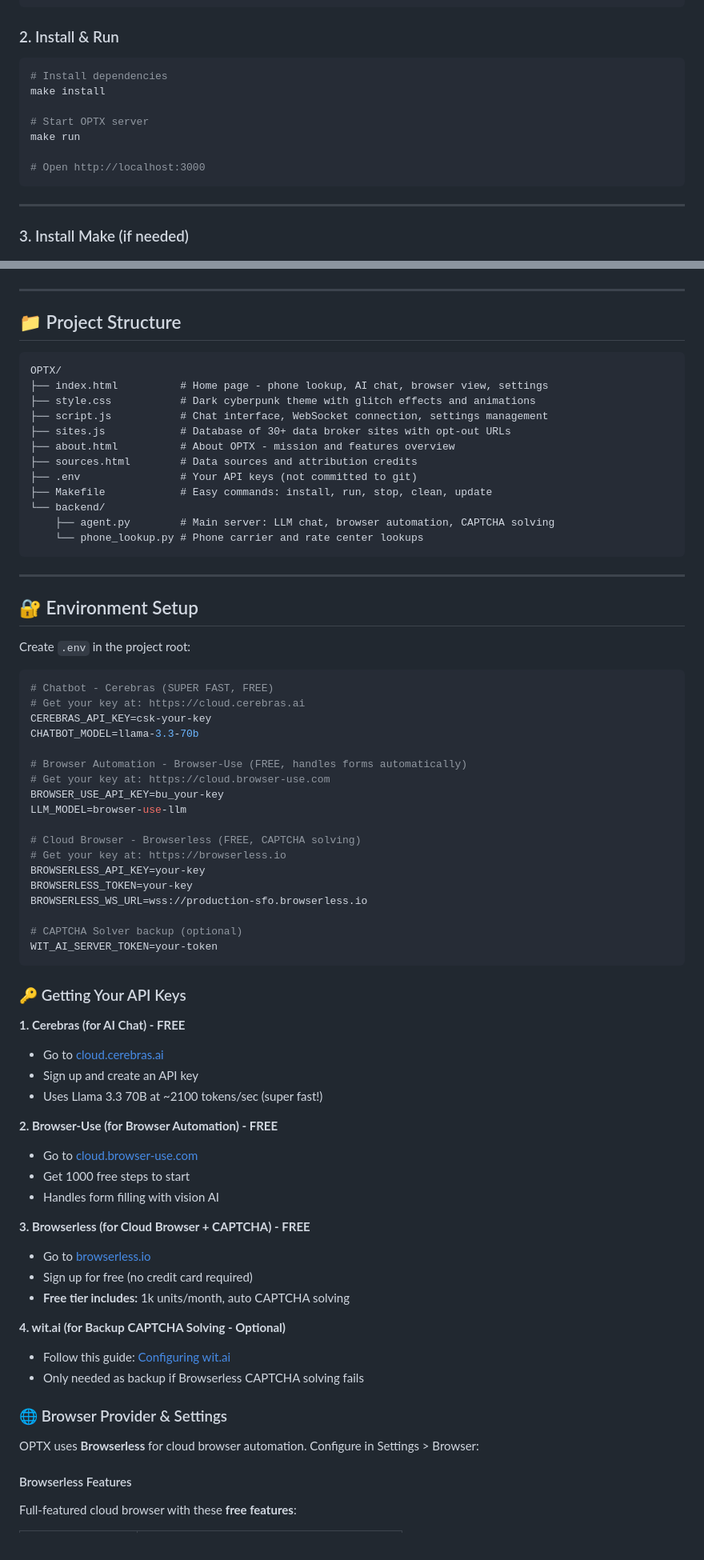
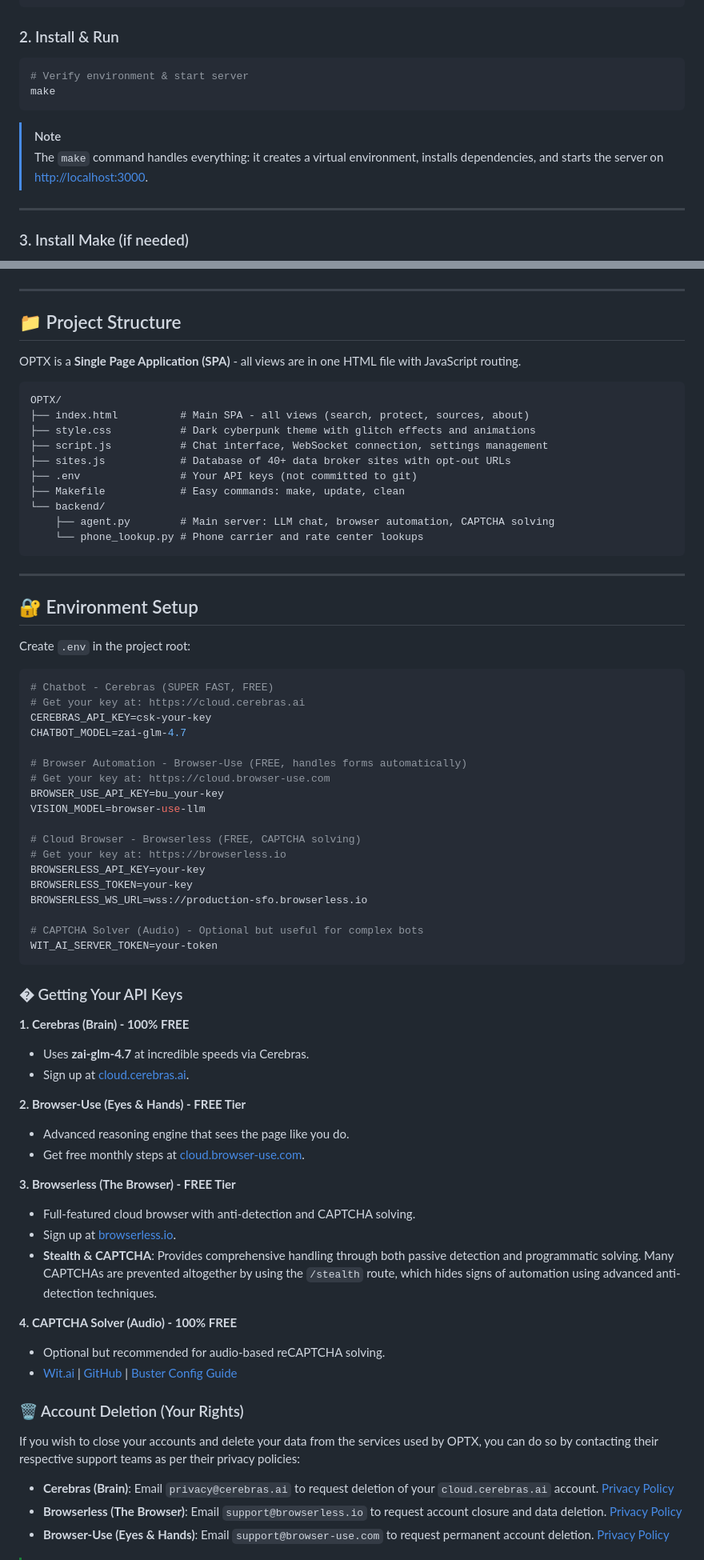
Before and after one commit to KhalidKhalel/OPTX, a Markdown page: README.md, 2 parts joined by grey strips. Shown at 80% size. Drawn GitHub-style.

Commit message:
Revise README with feature updates and corrections
Updated README to reflect new features, improved descriptions, and corrected API details.

````diff
--- a/README.md
+++ b/README.md
@@ -67,14 +77,12 @@ cd OPTX
 ### 2. Install & Run
 
 ```bash
-# Install dependencies
-make install
+# Verify environment & start server
+make
+```
 
-# Start OPTX server
-make run
-
-# Open http://localhost:3000
-```
+> [!NOTE]
+> The `make` command handles everything: it creates a virtual environment, installs dependencies, and starts the server on [http://localhost:3000](http://localhost:3000).
 
 ---
 
@@ -200,16 +191,16 @@ See which sites have your info with direct opt-out links
 
 ## 📁 Project Structure
 
+OPTX is a **Single Page Application (SPA)** - all views are in one HTML file with JavaScript routing.
+
 ```
 OPTX/
-├── index.html          # Home page - phone lookup, AI chat, browser view, settings
+├── index.html          # Main SPA - all views (search, protect, sources, about)
 ├── style.css           # Dark cyberpunk theme with glitch effects and animations
 ├── script.js           # Chat interface, WebSocket connection, settings management
-├── sites.js            # Database of 30+ data broker sites with opt-out URLs
-├── about.html          # About OPTX - mission and features overview
-├── sources.html        # Data sources and attribution credits
+├── sites.js            # Database of 40+ data broker sites with opt-out URLs
 ├── .env                # Your API keys (not committed to git)
-├── Makefile            # Easy commands: install, run, stop, clean, update
+├── Makefile            # Easy commands: make, update, clean
 └── backend/
     ├── agent.py        # Main server: LLM chat, browser automation, CAPTCHA solving
     └── phone_lookup.py # Phone carrier and rate center lookups
@@ -225,12 +216,12 @@ Create `.env` in the project root:
 # Chatbot - Cerebras (SUPER FAST, FREE)
 # Get your key at: https://cloud.cerebras.ai
 CEREBRAS_API_KEY=csk-your-key
-CHATBOT_MODEL=llama-3.3-70b
+CHATBOT_MODEL=zai-glm-4.7
 
 # Browser Automation - Browser-Use (FREE, handles forms automatically)
 # Get your key at: https://cloud.browser-use.com
 BROWSER_USE_API_KEY=bu_your-key
-LLM_MODEL=browser-use-llm
+VISION_MODEL=browser-use-llm
 
 # Cloud Browser - Browserless (FREE, CAPTCHA solving)
 # Get your key at: https://browserless.io
@@ -238,35 +229,34 @@ BROWSERLESS_API_KEY=your-key
 BROWSERLESS_TOKEN=your-key
 BROWSERLESS_WS_URL=wss://production-sfo.browserless.io
 
-# CAPTCHA Solver backup (optional)
+# CAPTCHA Solver (Audio) - Optional but useful for complex bots
 WIT_AI_SERVER_TOKEN=your-token
 ```
 
-### 🔑 Getting Your API Keys
+### � Getting Your API Keys
 
-**1. Cerebras (for AI Chat) - FREE**
-- Go to [cloud.cerebras.ai](https://cloud.cerebras.ai)
-- Sign up and create an API key
-- Uses Llama 3.3 70B at ~2100 tokens/sec (super fast!)
+**1. Cerebras (Brain) - 100% FREE**
+- Uses **zai-glm-4.7** at incredible speeds via Cerebras.
+- Sign up at [cloud.cerebras.ai](https://cloud.cerebras.ai).
 
-**2. Browser-Use (for Browser Automation) - FREE**
-- Go to [cloud.browser-use.com](https://cloud.browser-use.com)
-- Get 1000 free steps to start
-- Handles form filling with vision AI
+**2. Browser-Use (Eyes & Hands) - FREE Tier**
+- Advanced reasoning engine that sees the page like you do.
+- Get free monthly steps at [cloud.browser-use.com](https://cloud.browser-use.com).
 
-**3. Browserless (for Cloud Browser + CAPTCHA) - FREE**
-- Go to [browserless.io](https://www.browserless.io)
-- Sign up for free (no credit card required)
-- **Free tier includes:** 1k units/month, auto CAPTCHA solving
+**3. Browserless (The Browser) - FREE Tier**
+- Full-featured cloud browser with anti-detection and CAPTCHA solving.
+- Sign up at [browserless.io](https://www.browserless.io).
+- **Stealth & CAPTCHA**: Provides comprehensive handling through both passive detection and programmatic solving. Many CAPTCHAs are prevented altogether by using the `/stealth` route, which hides signs of automation using advanced anti-detection techniques.
 
-**4. wit.ai (for Backup CAPTCHA Solving - Optional)**
-- Follow this guide: [Configuring wit.ai](https://github.com/dessant/buster/wiki/Configuring-Wit.ai)
-- Only needed as backup if Browserless CAPTCHA solving fails
+**4. CAPTCHA Solver (Audio) - 100% FREE**
+- Optional but recommended for audio-based reCAPTCHA solving.
+- [Wit.ai](https://wit.ai) | [GitHub](https://github.com/dessant/buster) | [Buster Config Guide](https://github.com/dessant/buster/wiki/Configuring-Buster-for-Wit.ai)
 
-### 🌐 Browser Provider & Settings
+### 🗑️ Account Deletion (Your Rights)
 
-OPTX uses **Browserless** for cloud browser automation. Configure in Settings > Browser:
+If you wish to close your accounts and delete your data from the services used by OPTX, you can do so by contacting their respective support teams as per their privacy policies:
 
-#### Browserless Features
-Full-featured cloud browser with these **free features**:
+*   **Cerebras (Brain)**: Email `privacy@cerebras.ai` to request deletion of your `cloud.cerebras.ai` account. [Privacy Policy](https://www.cerebras.ai/privacy-policy)
+*   **Browserless (The Browser)**: Email `support@browserless.io` to request account closure and data deletion. [Privacy Policy](https://www.browserless.io/privacy-policy)
+*   **Browser-Use (Eyes & Hands)**: Email `support@browser-use.com` to request permanent account deletion. [Privacy Policy](https://browser-use.com/privacy)
 
````
Also changed, not shown: other parts of README.md (+29 -50 lines).
